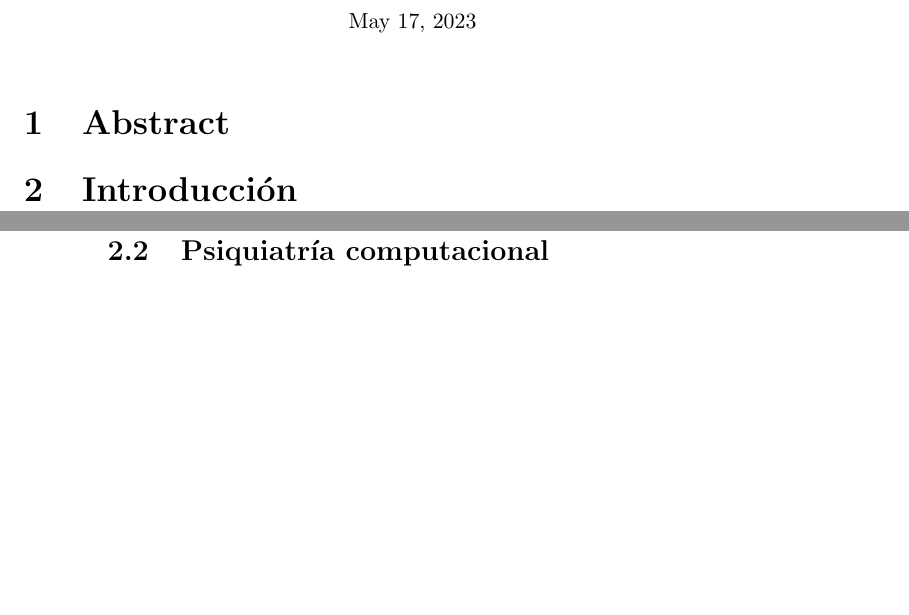
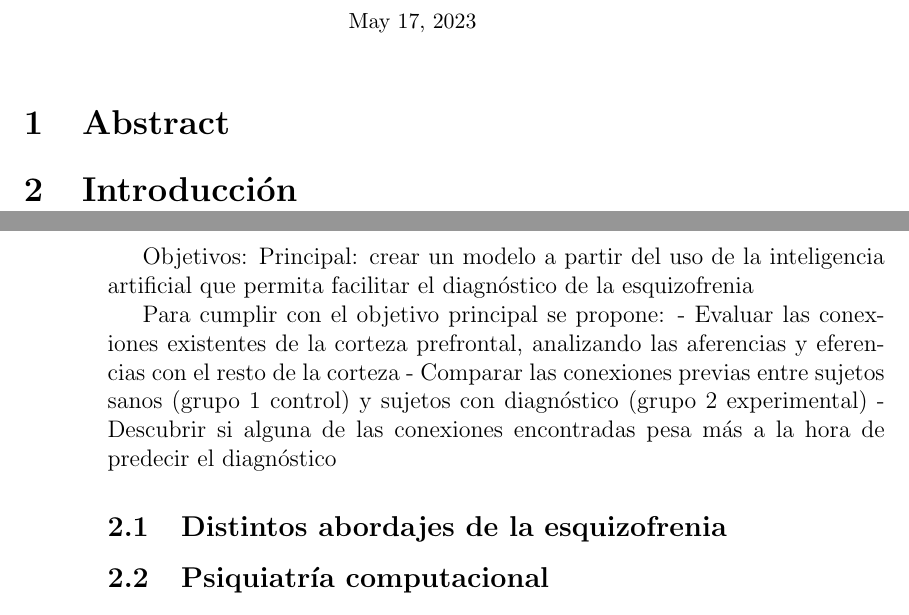
Before and after one commit to pablokoss/BrainhackSch-2023-HubBsAs-Team5, a LaTeX document (Paper.tex, which reads Ch-Introduction.tex): two parts of pages 1 and 2 of 6, joined at a grey line, cut so that both start at the same text, the shorter picture padded with empty space. Compiled offline with pdfLaTeX.

Commit message:
objetivos

```diff
--- a/Ch-Introduction.tex
+++ b/Ch-Introduction.tex
@@ -1,3 +1,10 @@
+Objetivos:
+Principal: crear un modelo a partir del uso de la inteligencia artificial que permita facilitar el diagnóstico de la esquizofrenia
+
+Para cumplir con el objetivo principal se propone:
+- Evaluar las conexiones existentes de la corteza prefrontal, analizando las aferencias y eferencias con el resto de la corteza
+- Comparar las conexiones previas entre sujetos sanos (grupo 1 control) y sujetos con diagnóstico (grupo 2 experimental)
+- Descubrir si alguna de las conexiones encontradas pesa más a la hora de predecir el diagnóstico
 \subsection{Distintos abordajes de la esquizofrenia}
 
 \subsection{Psiquiatría computacional}
```
Also changed, not shown: PDF/Paper.bbl, PDF/Paper.pdf, 5 other files.
